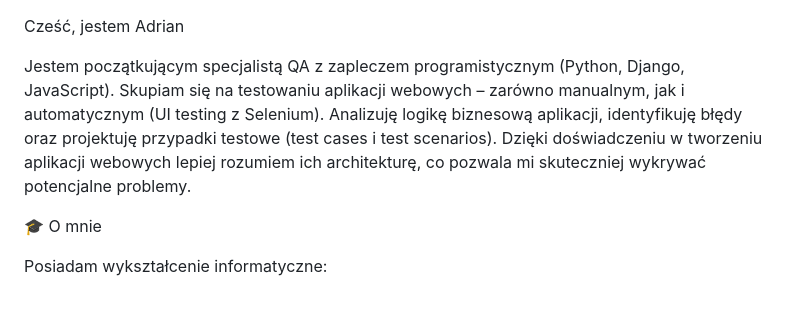
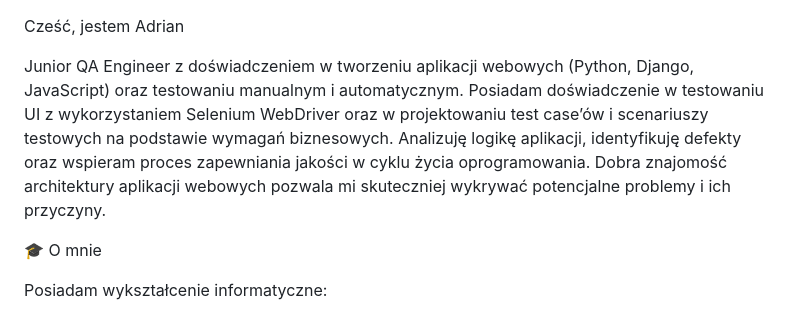
Before and after one commit to awaw92/awaw92, a Markdown page: README.md, the part around the change. GitHub-like rendering.

```diff
--- a/README.md
+++ b/README.md
@@ -1,8 +1,6 @@
 Cześć, jestem Adrian
 
-Jestem początkującym specjalistą QA z zapleczem programistycznym (Python, Django, JavaScript).
-Skupiam się na testowaniu aplikacji webowych – zarówno manualnym, jak i automatycznym (UI testing z Selenium). Analizuję logikę biznesową aplikacji, identyfikuję błędy oraz projektuję przypadki testowe (test cases i test scenarios).
-Dzięki doświadczeniu w tworzeniu aplikacji webowych lepiej rozumiem ich architekturę, co pozwala mi skuteczniej wykrywać potencjalne problemy.
+Junior QA Engineer z doświadczeniem w tworzeniu aplikacji webowych (Python, Django, JavaScript) oraz testowaniu manualnym i automatycznym. Posiadam doświadczenie w testowaniu UI z wykorzystaniem Selenium WebDriver oraz w projektowaniu test case’ów i scenariuszy testowych na podstawie wymagań biznesowych. Analizuję logikę aplikacji, identyfikuję defekty oraz wspieram proces zapewniania jakości w cyklu życia oprogramowania. Dobra znajomość architektury aplikacji webowych pozwala mi skuteczniej wykrywać potencjalne problemy i ich przyczyny.
 
 🎓 O mnie
 
```
